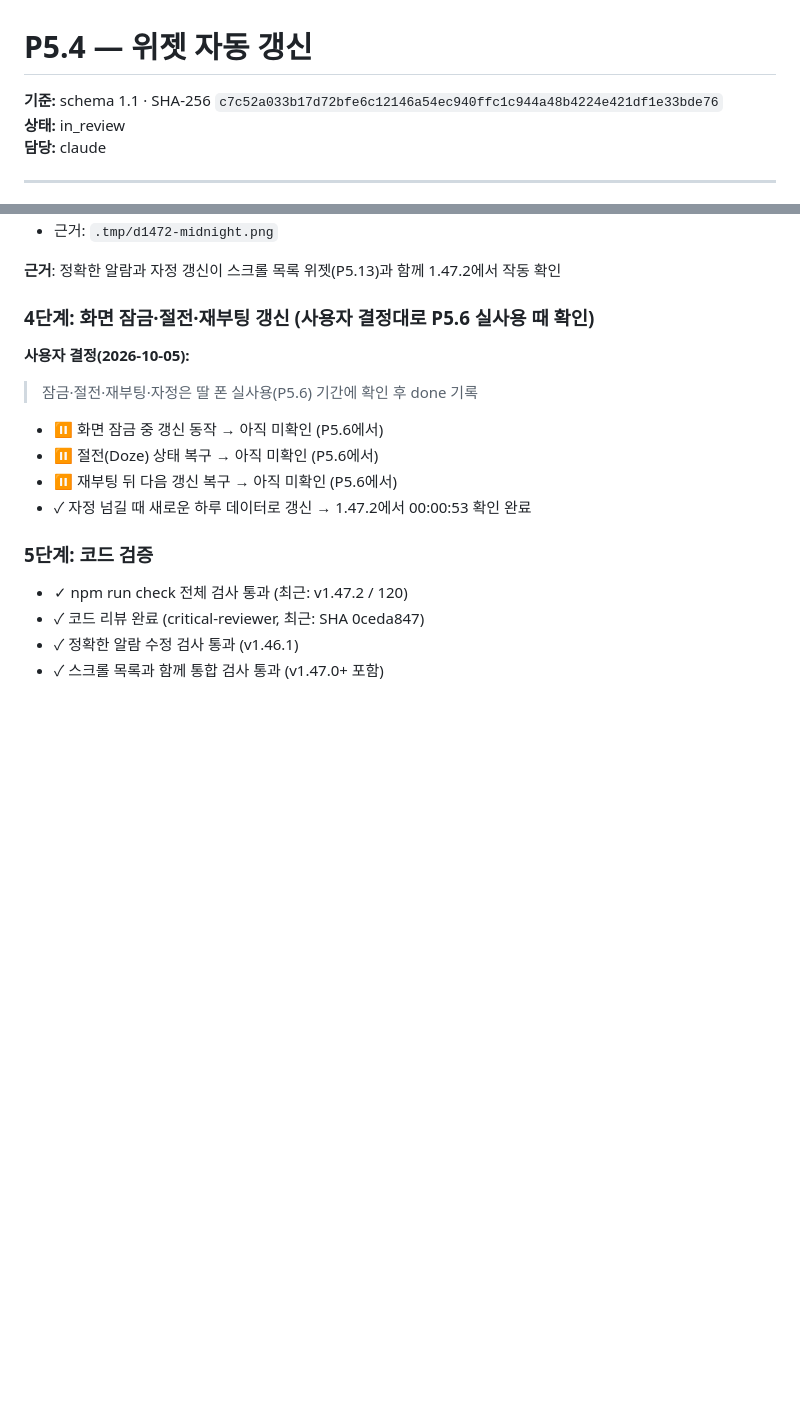
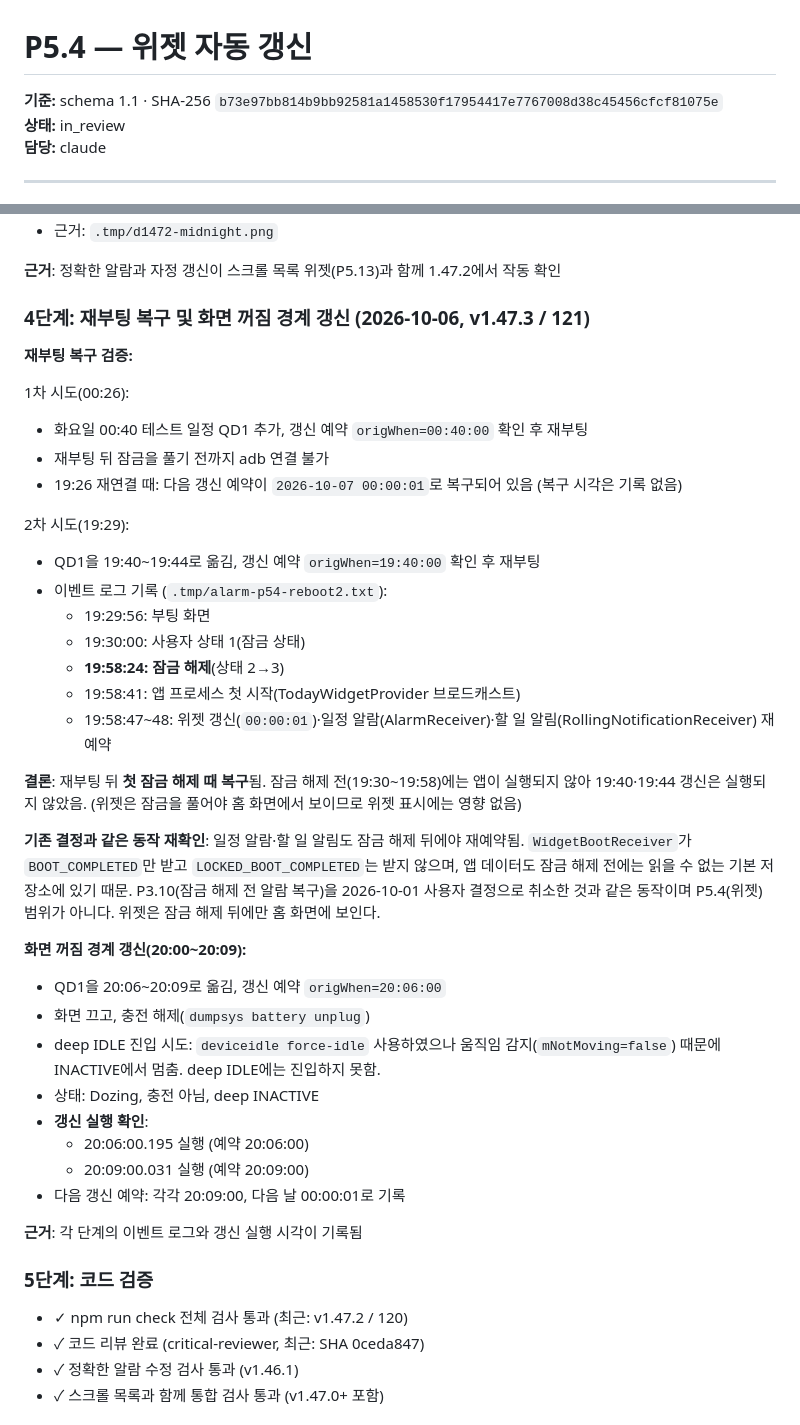
Before and after one commit to xenosis/TimeTable, a Markdown page: docs/backlog/P5.4.md, 2 parts joined by grey strips. Rendered like a GitHub page; blank space fills up the shorter version.

```diff
--- a/docs/backlog/P5.4.md
+++ b/docs/backlog/P5.4.md
@@ -1,6 +1,6 @@
 # P5.4 — 위젯 자동 갱신
 
-**기준:** schema 1.1 · SHA-256 `c7c52a033b17d72bfe6c12146a54ec940ffc1c944a48b4224e421df1e33bde76`
+**기준:** schema 1.1 · SHA-256 `b73e97bb814b9bb92581a1458530f17954417e7767008d38c45456cfcf81075e`
 **상태:** in_review
 **담당:** claude
 
@@ -102,15 +102,39 @@
 
 **근거**: 정확한 알람과 자정 갱신이 스크롤 목록 위젯(P5.13)과 함께 1.47.2에서 작동 확인
 
-### 4단계: 화면 잠금·절전·재부팅 갱신 (사용자 결정대로 P5.6 실사용 때 확인)
+### 4단계: 재부팅 복구 및 화면 꺼짐 경계 갱신 (2026-10-06, v1.47.3 / 121)
 
-**사용자 결정(2026-10-05):**
-> 잠금·절전·재부팅·자정은 딸 폰 실사용(P5.6) 기간에 확인 후 done 기록
+**재부팅 복구 검증:**
 
-- ⏸ 화면 잠금 중 갱신 동작 → 아직 미확인 (P5.6에서)
-- ⏸ 절전(Doze) 상태 복구 → 아직 미확인 (P5.6에서)
-- ⏸ 재부팅 뒤 다음 갱신 복구 → 아직 미확인 (P5.6에서)
-- ✓ 자정 넘길 때 새로운 하루 데이터로 갱신 → 1.47.2에서 00:00:53 확인 완료
+1차 시도(00:26):
+- 화요일 00:40 테스트 일정 QD1 추가, 갱신 예약 `origWhen=00:40:00` 확인 후 재부팅
+- 재부팅 뒤 잠금을 풀기 전까지 adb 연결 불가
+- 19:26 재연결 때: 다음 갱신 예약이 `2026-10-07 00:00:01`로 복구되어 있음 (복구 시각은 기록 없음)
+
+2차 시도(19:29):
+- QD1을 19:40~19:44로 옮김, 갱신 예약 `origWhen=19:40:00` 확인 후 재부팅
+- 이벤트 로그 기록 (`.tmp/alarm-p54-reboot2.txt`):
+  - 19:29:56: 부팅 화면
+  - 19:30:00: 사용자 상태 1(잠금 상태)
+  - **19:58:24: 잠금 해제**(상태 2→3)
+  - 19:58:41: 앱 프로세스 첫 시작(TodayWidgetProvider 브로드캐스트)
+  - 19:58:47~48: 위젯 갱신(`00:00:01`)·일정 알람(AlarmReceiver)·할 일 알림(RollingNotificationReceiver) 재예약
+
+**결론**: 재부팅 뒤 **첫 잠금 해제 때 복구**됨. 잠금 해제 전(19:30~19:58)에는 앱이 실행되지 않아 19:40·19:44 갱신은 실행되지 않았음. (위젯은 잠금을 풀어야 홈 화면에서 보이므로 위젯 표시에는 영향 없음)
+
+**기존 결정과 같은 동작 재확인**: 일정 알람·할 일 알림도 잠금 해제 뒤에야 재예약됨. `WidgetBootReceiver`가 `BOOT_COMPLETED`만 받고 `LOCKED_BOOT_COMPLETED`는 받지 않으며, 앱 데이터도 잠금 해제 전에는 읽을 수 없는 기본 저장소에 있기 때문. P3.10(잠금 해제 전 알람 복구)을 2026-10-01 사용자 결정으로 취소한 것과 같은 동작이며 P5.4(위젯) 범위가 아니다. 위젯은 잠금 해제 뒤에만 홈 화면에 보인다.
+
+**화면 꺼짐 경계 갱신(20:00~20:09):**
+- QD1을 20:06~20:09로 옮김, 갱신 예약 `origWhen=20:06:00`
+- 화면 끄고, 충전 해제(`dumpsys battery unplug`)
+- deep IDLE 진입 시도: `deviceidle force-idle` 사용하였으나 움직임 감지(`mNotMoving=false`) 때문에 INACTIVE에서 멈춤. deep IDLE에는 진입하지 못함.
+- 상태: Dozing, 충전 아님, deep INACTIVE
+- **갱신 실행 확인**:
+  - 20:06:00.195 실행 (예약 20:06:00)
+  - 20:09:00.031 실행 (예약 20:09:00)
+- 다음 갱신 예약: 각각 20:09:00, 다음 날 00:00:01로 기록
+
+**근거**: 각 단계의 이벤트 로그와 갱신 실행 시각이 기록됨
 
 ### 5단계: 코드 검증
 
```
Also changed, not shown: other parts of docs/backlog/P5.4.md (+28 -12 lines).
